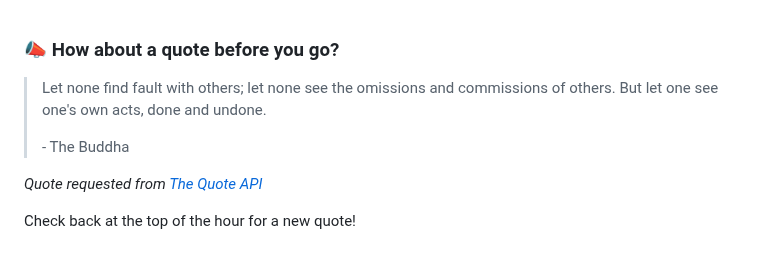
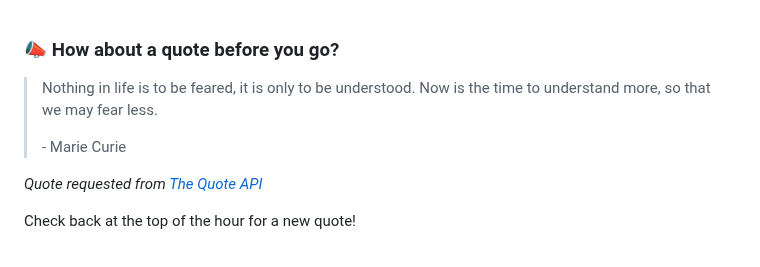
Before and after one commit to brandonperfetti/brandonperfetti, a Markdown page: README.md, the part around the change. GitHub-like rendering.

Commit message:
[Automated] README updated with new quote!

```diff
--- a/README.md
+++ b/README.md
@@ -167,9 +167,9 @@ My auto-generated
 
 ### 📣 How about a quote before you go?
 
-> Let none find fault with others; let none see the omissions and commissions of others. But let one see one's own acts, done and undone.
+> Nothing in life is to be feared, it is only to be understood. Now is the time to understand more, so that we may fear less.
 >
-> <p>- The Buddha</p>
+> <p>- Marie Curie</p>
 
 _Quote requested from [The Quote API](https://api.quotable.io/random)_
 
```
